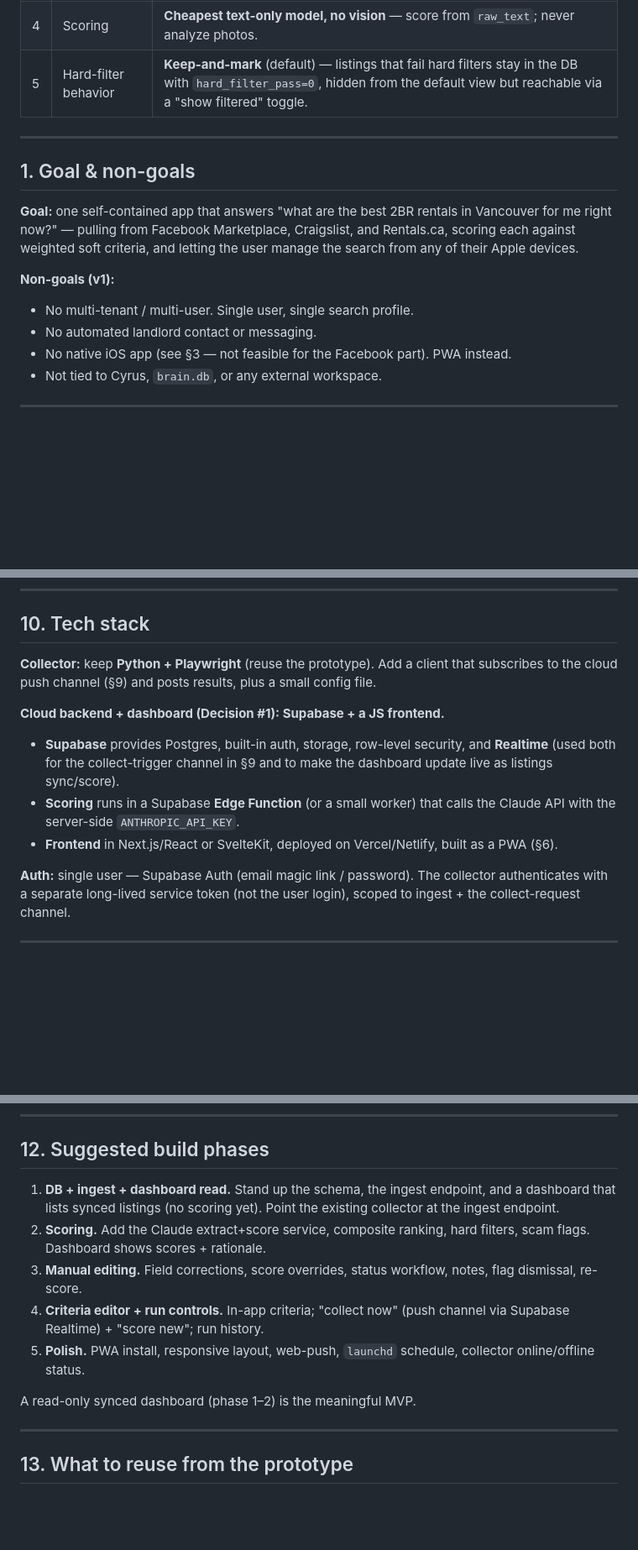
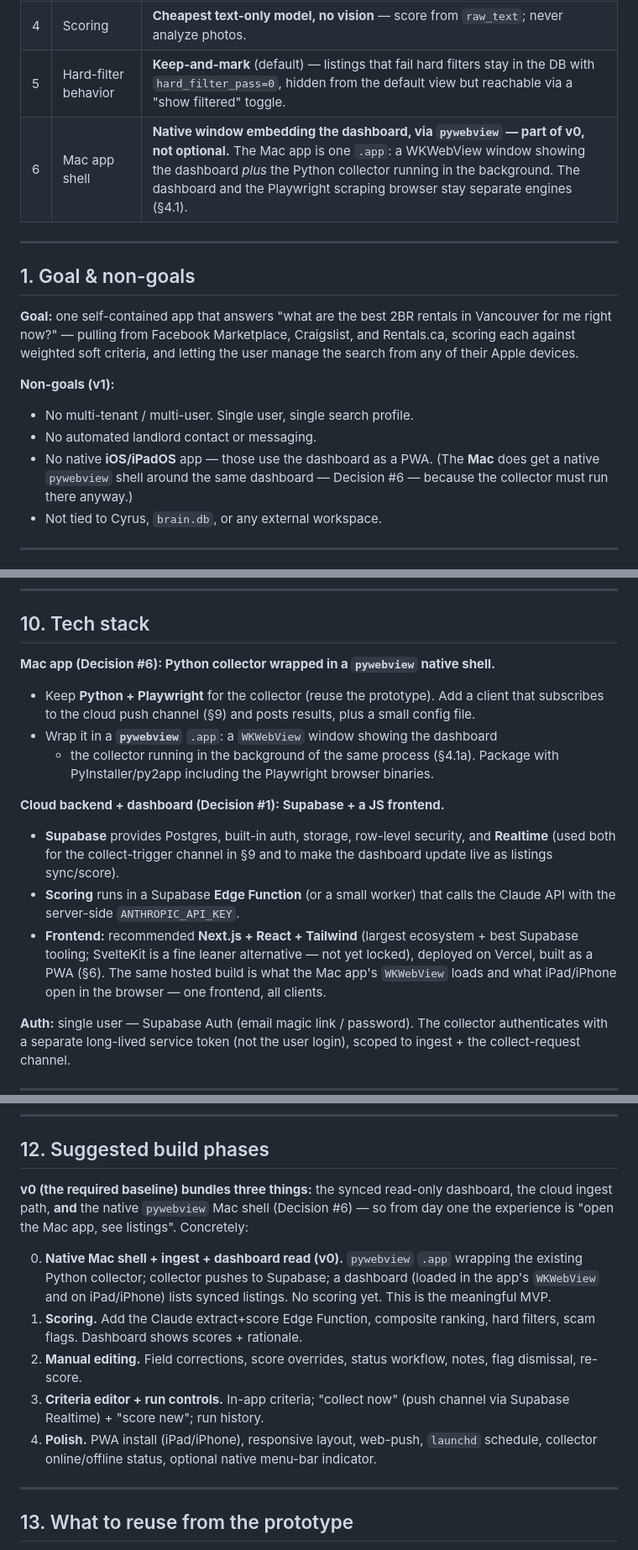
Before and after one commit to wynnset/my-brain, a Markdown page: hearth-local/HEARTH-WEB-APP-REQUIREMENTS.md, 3 parts joined by grey strips. Shown at 84% size. GitHub-like rendering; blank space fills up the shorter version.

```diff
--- a/hearth-local/HEARTH-WEB-APP-REQUIREMENTS.md
+++ b/hearth-local/HEARTH-WEB-APP-REQUIREMENTS.md
@@ -25,6 +25,7 @@ reflects them.
 | 3 | Photos | **Hotlink original URLs** — store the source image URL, load directly. No storage. (Accepted risk: some FB/CDN links expire over time; revisit if breakage is annoying.) |
 | 4 | Scoring | **Cheapest text-only model, no vision** — score from `raw_text`; never analyze photos. |
 | 5 | Hard-filter behavior | **Keep-and-mark** (default) — listings that fail hard filters stay in the DB with `hard_filter_pass=0`, hidden from the default view but reachable via a "show filtered" toggle. |
+| 6 | Mac app shell | **Native window embedding the dashboard, via `pywebview` — part of v0, not optional.** The Mac app is one `.app`: a WKWebView window showing the dashboard *plus* the Python collector running in the background. The dashboard and the Playwright scraping browser stay separate engines (§4.1). |
 
 ---
 
@@ -38,7 +39,9 @@ user manage the search from any of their Apple devices.
 **Non-goals (v1):**
 - No multi-tenant / multi-user. Single user, single search profile.
 - No automated landlord contact or messaging.
-- No native iOS app (see §3 — not feasible for the Facebook part). PWA instead.
+- No native **iOS/iPadOS** app — those use the dashboard as a PWA. (The **Mac**
+  does get a native `pywebview` shell around the same dashboard — Decision #6 —
+  because the collector must run there anyway.)
 - Not tied to Cyrus, `brain.db`, or any external workspace.
 
 ---
@@ -322,9 +355,13 @@ The dashboard's "Collect now" lives in the cloud, but only the Mac can scrape.
 
 ## 10. Tech stack
 
-**Collector:** keep **Python + Playwright** (reuse the prototype). Add a client
-that subscribes to the cloud push channel (§9) and posts results, plus a small
-config file.
+**Mac app (Decision #6): Python collector wrapped in a `pywebview` native shell.**
+- Keep **Python + Playwright** for the collector (reuse the prototype). Add a
+  client that subscribes to the cloud push channel (§9) and posts results, plus a
+  small config file.
+- Wrap it in a **`pywebview`** `.app`: a `WKWebView` window showing the dashboard
+  + the collector running in the background of the same process (§4.1a). Package
+  with PyInstaller/py2app including the Playwright browser binaries.
 
 **Cloud backend + dashboard (Decision #1): Supabase + a JS frontend.**
 - **Supabase** provides Postgres, built-in auth, storage, row-level security, and
@@ -332,8 +369,11 @@ config file.
   dashboard update live as listings sync/score).
 - **Scoring** runs in a Supabase **Edge Function** (or a small worker) that calls
   the Claude API with the server-side `ANTHROPIC_API_KEY`.
-- **Frontend** in Next.js/React or SvelteKit, deployed on Vercel/Netlify, built
-  as a PWA (§6).
+- **Frontend:** recommended **Next.js + React + Tailwind** (largest ecosystem +
+  best Supabase tooling; SvelteKit is a fine leaner alternative — not yet locked),
+  deployed on Vercel, built as a PWA (§6). The same hosted build is what the Mac
+  app's `WKWebView` loads and what iPad/iPhone open in the browser — one
+  frontend, all clients.
 
 **Auth:** single user — Supabase Auth (email magic link / password). The
 collector authenticates with a separate long-lived service token (not the user
@@ -366,19 +406,23 @@ login), scoped to ingest + the collect-request channel.
 
 ## 12. Suggested build phases
 
-1. **DB + ingest + dashboard read.** Stand up the schema, the ingest endpoint,
-   and a dashboard that lists synced listings (no scoring yet). Point the
-   existing collector at the ingest endpoint.
-2. **Scoring.** Add the Claude extract+score service, composite ranking, hard
-   filters, scam flags. Dashboard shows scores + rationale.
-3. **Manual editing.** Field corrections, score overrides, status workflow,
+**v0 (the required baseline) bundles three things:** the synced read-only
+dashboard, the cloud ingest path, **and** the native `pywebview` Mac shell
+(Decision #6) — so from day one the experience is "open the Mac app, see
+listings". Concretely:
+
+0. **Native Mac shell + ingest + dashboard read (v0).** `pywebview` `.app`
+   wrapping the existing Python collector; collector pushes to Supabase; a
+   dashboard (loaded in the app's `WKWebView` and on iPad/iPhone) lists synced
+   listings. No scoring yet. This is the meaningful MVP.
+1. **Scoring.** Add the Claude extract+score Edge Function, composite ranking,
+   hard filters, scam flags. Dashboard shows scores + rationale.
+2. **Manual editing.** Field corrections, score overrides, status workflow,
    notes, flag dismissal, re-score.
-4. **Criteria editor + run controls.** In-app criteria; "collect now" (push
+3. **Criteria editor + run controls.** In-app criteria; "collect now" (push
    channel via Supabase Realtime) + "score new"; run history.
-5. **Polish.** PWA install, responsive layout, web-push, `launchd` schedule,
-   collector online/offline status.
-
-A read-only synced dashboard (phase 1–2) is the meaningful MVP.
+4. **Polish.** PWA install (iPad/iPhone), responsive layout, web-push, `launchd`
+   schedule, collector online/offline status, optional native menu-bar indicator.
 
 ---
 
```
Also changed, not shown: other parts of hearth-local/HEARTH-WEB-APP-REQUIREMENTS.md (+54 -24 lines).
